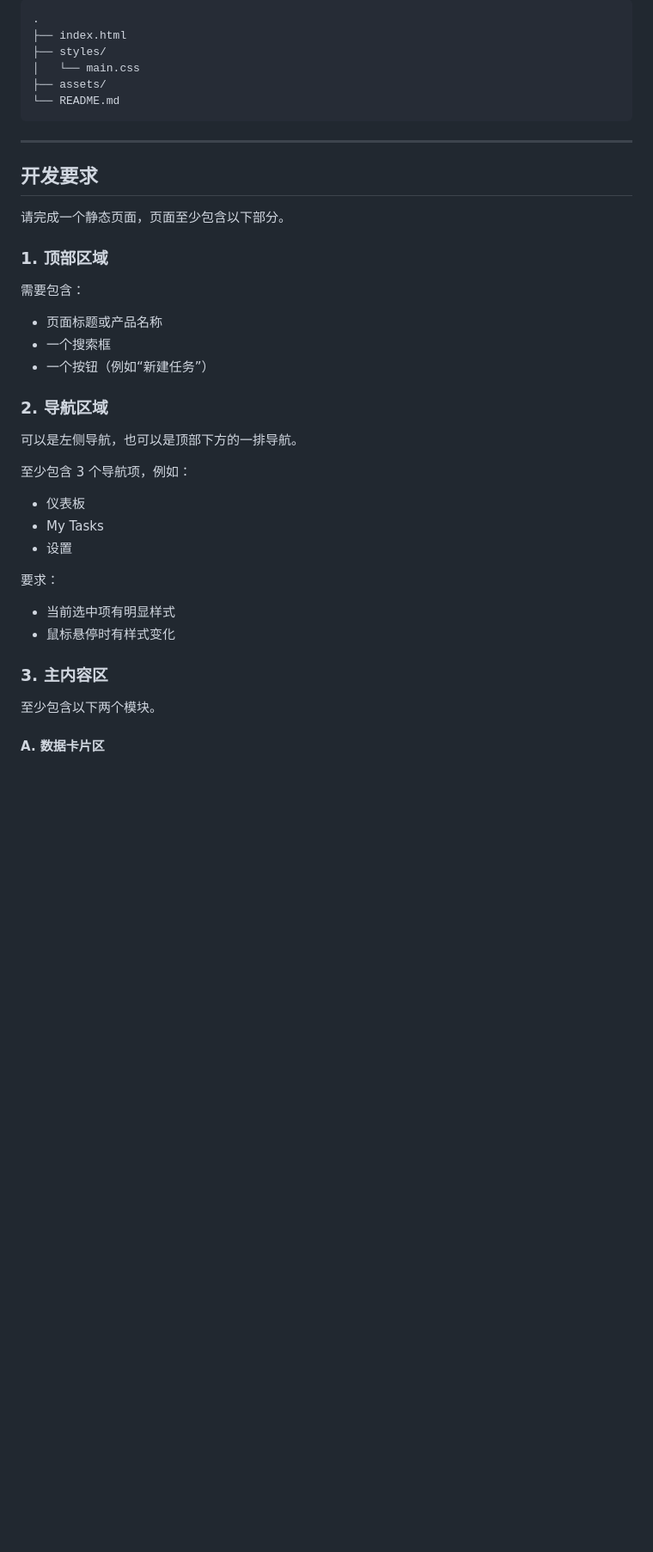
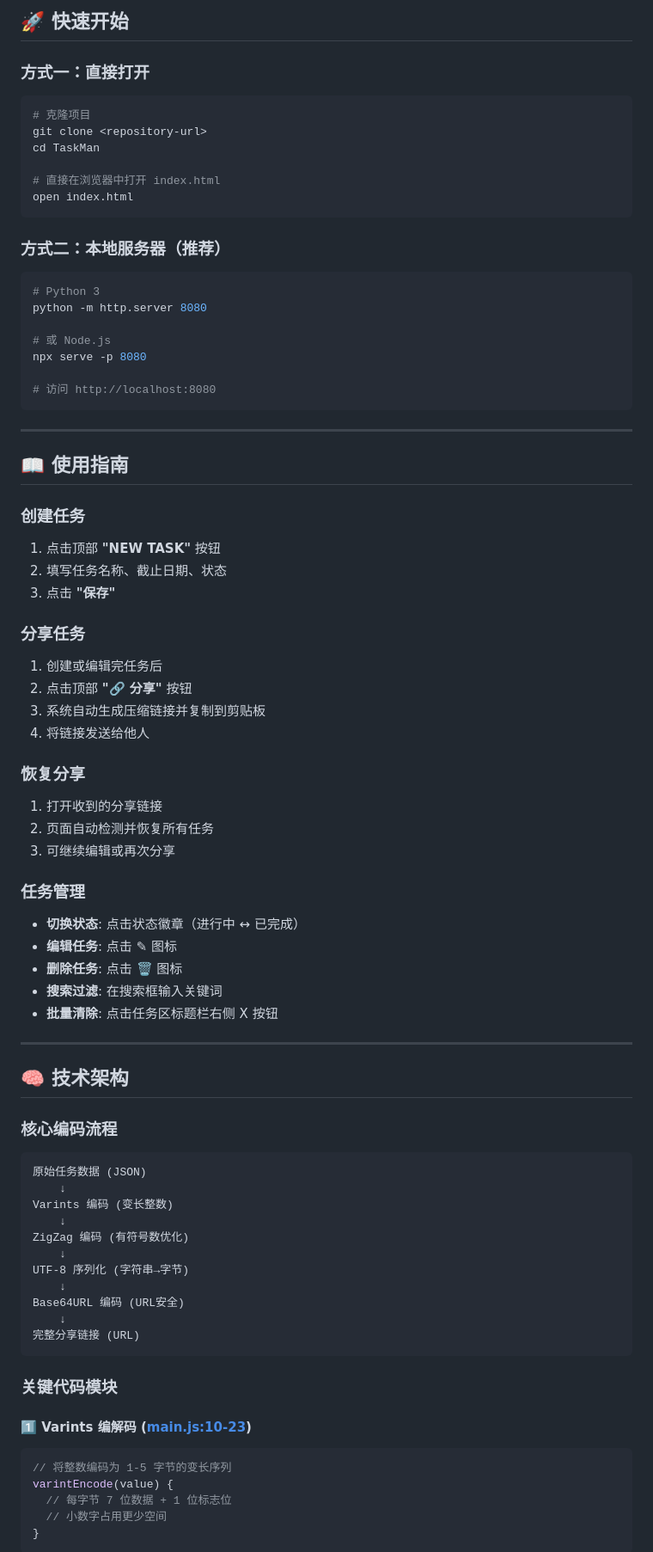
Before and after one commit to NotSleeply/TaskMan, a Markdown page: README.md, the part around one of its changes. Shown at 86% size. GitHub-like rendering; blank space fills up the shorter version.

Commit message:
docs: 重写README.md，补充完整项目文档
重新整理了项目介绍、特性、快速开始、使用指南、技术架构等全量文档内容，替换原有基础考核题模板，补充截图说明、压缩算法细节、性能指标等信息，完善项目说明文档。

````diff
--- a/README.md
+++ b/README.md
@@ -27,45 +38,82 @@ HTML + CSS 页面基础开发：实现一个新人可完成的任务管理页面
 
-```text
-.
-├── index.html
-├── styles/
-│   └── main.css
-├── assets/
-└── README.md
+## 🚀 快速开始
+
+### 方式一：直接打开
+```bash
+# 克隆项目
+git clone <repository-url>
+cd TaskMan
+
+# 直接在浏览器中打开 index.html
+open index.html
 ```
 
-------
+### 方式二：本地服务器（推荐）
+```bash
+# Python 3
+python -m http.server 8080
 
-## 开发要求
+# 或 Node.js
+npx serve -p 8080
 
-请完成一个静态页面，页面至少包含以下部分。
+# 访问 http://localhost:8080
+```
 
-### 1. 顶部区域
+---
 
-需要包含：
+## 📖 使用指南
 
-- 页面标题或产品名称
-- 一个搜索框
-- 一个按钮（例如“新建任务”）
+### 创建任务
+1. 点击顶部 **"NEW TASK"** 按钮
+2. 填写任务名称、截止日期、状态
+3. 点击 **"保存"**
 
-### 2. 导航区域
+### 分享任务
+1. 创建或编辑完任务后
+2. 点击顶部 **"🔗 分享"** 按钮
+3. 系统自动生成压缩链接并复制到剪贴板
+4. 将链接发送给他人
 
-可以是左侧导航，也可以是顶部下方的一排导航。
+### 恢复分享
+1. 打开收到的分享链接
+2. 页面自动检测并恢复所有任务
+3. 可继续编辑或再次分享
 
-至少包含 3 个导航项，例如：
+### 任务管理
+- **切换状态**: 点击状态徽章（进行中 ↔ 已完成）
+- **编辑任务**: 点击 ✎ 图标
+- **删除任务**: 点击 🗑 图标
+- **搜索过滤**: 在搜索框输入关键词
+- **批量清除**: 点击任务区标题栏右侧 X 按钮
 
-- 仪表板
-- My Tasks
-- 设置
+---
 
-要求：
+## 🧠 技术架构
 
-- 当前选中项有明显样式
-- 鼠标悬停时有样式变化
+### 核心编码流程
 
-### 3. 主内容区
+```
+原始任务数据 (JSON)
+    ↓
+Varints 编码 (变长整数)
+    ↓
+ZigZag 编码 (有符号数优化)
+    ↓
+UTF-8 序列化 (字符串→字节)
+    ↓
+Base64URL 编码 (URL安全)
+    ↓
+完整分享链接 (URL)
+```
 
-至少包含以下两个模块。
+### 关键代码模块
 
-#### A. 数据卡片区
+#### 1️⃣ Varints 编解码 ([main.js:10-23](assets/main.js#L10-L23))
+```javascript
+// 将整数编码为 1-5 字节的变长序列
+varintEncode(value) {
+  // 每字节 7 位数据 + 1 位标志位
+  // 小数字占用更少空间
+}
+```
 
````
Also changed, not shown: other parts of README.md (+222 -90 lines).
